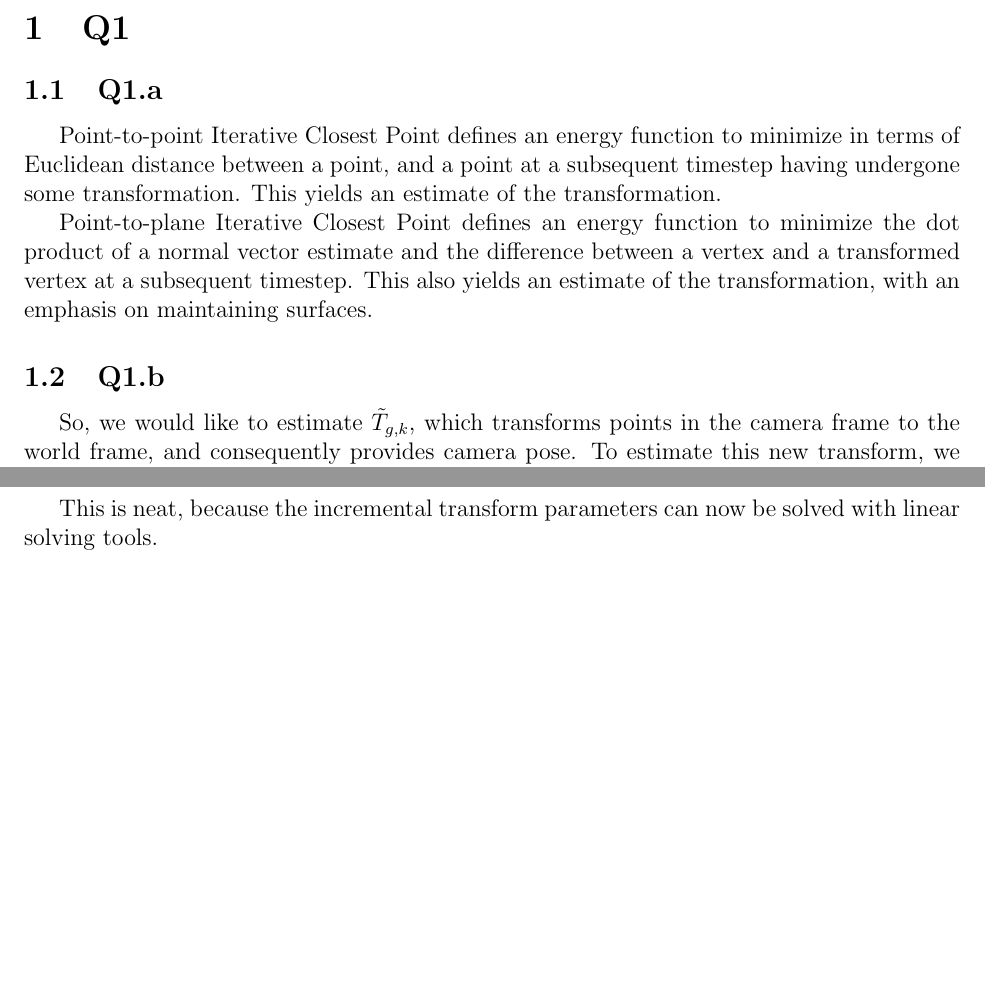
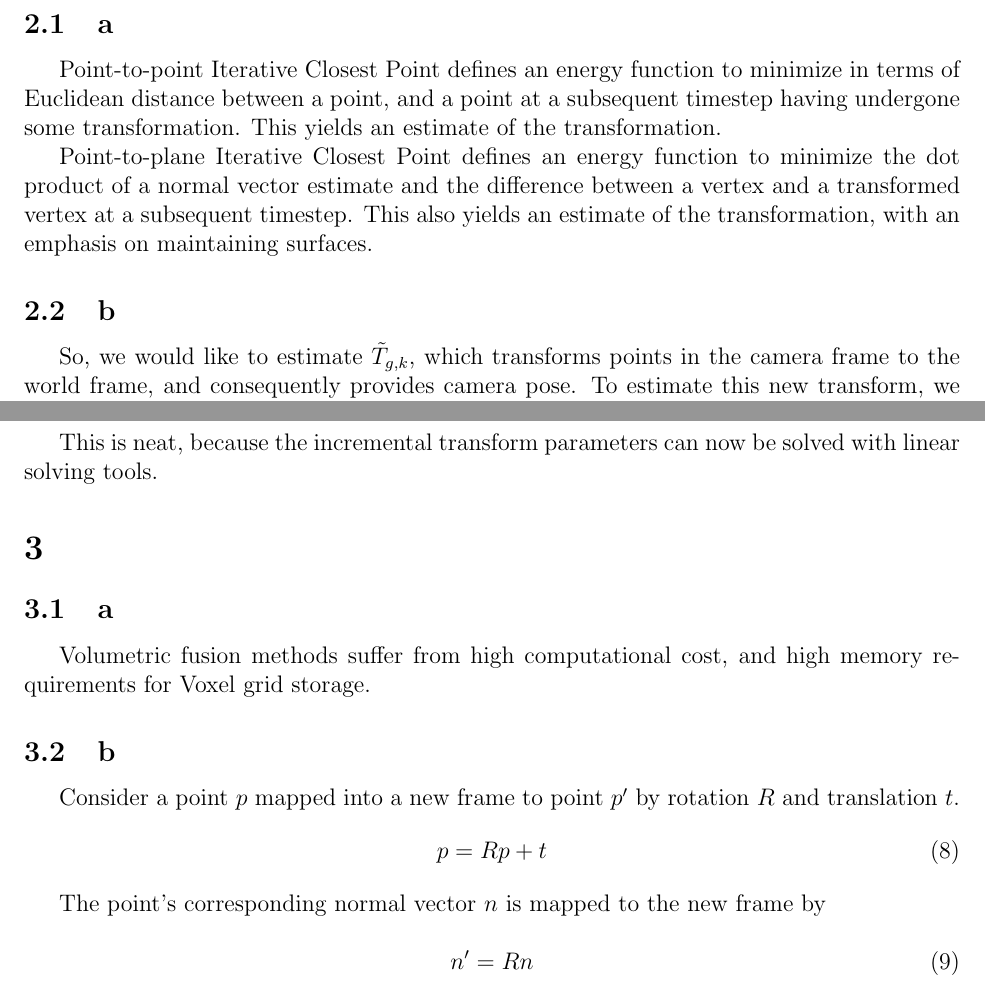
Before and after one commit to jphaneuf/slam-16833-mrsd2018, a LaTeX problem sheet (assignments/16833_hw4/jphaneuf.tex): two parts of pages 2 and 3 of 3, joined at a grey line, cut at the place of the change, the shorter picture padded with empty space. Compiled offline with pdfLaTeX.

Commit message:
hw4 3a 3b

```diff
--- a/assignments/16833_hw4/jphaneuf.tex
+++ b/assignments/16833_hw4/jphaneuf.tex
@@ -30,16 +30,16 @@
 \newpage
 
 
-%\stepcounter{section}
+\stepcounter{section}
 %%%%%%%%%%%%%%%%%%%%%%%%%%%%%%%%%%%%%%%%%%%%%%%%%%%%%%%%%%%%%%%%%%%%%%%%%%%%%%%%
 %%%%%%%%%%%%%%%%%%%%%%%%%%%%%%%%%%%%%%%%%%%%%%%%%%%%%%%%%%%%%%%%%%%%%%%%%%%%%%%%
-\section{Q1}
-\subsection{Q1.a}
+\section{}
+\subsection{a}
 Point-to-point Iterative Closest Point defines an energy function to minimize in terms of Euclidean distance between a point, and a point at a subsequent timestep having undergone some transformation. This yields an estimate of the transformation.
 
 Point-to-plane Iterative Closest Point defines an energy function to minimize the dot product of a normal vector estimate and the difference between a vertex and a transformed vertex at a subsequent timestep. This also yields an estimate of the transformation, with an emphasis on maintaining surfaces.
 
-\subsection{Q1.b}
+\subsection{b}
 So, we would like to estimate $\tilde{T}_{g,k}$, which transforms points in the camera frame to the world frame, and consequently provides camera pose.
 To estimate this new transform, we compute multiple iterations of small changes to the transform and solve for a gradient at each iteration. So, we need the incremental transform in solveable form!
 
@@ -118,5 +118,20 @@ Then
 \end{equation}
 
 This is neat, because the incremental transform parameters can now be solved with linear solving tools.
+\section{}
+\subsection{a}
+Volumetric fusion methods suffer from high computational cost, and high memory requirements for Voxel grid storage.
+\subsection{b}
+Consider a point $p$ mapped into a new frame to point $p'$ by rotation $R$ and translation $t$.
+\begin{equation}
+p = R p + t
+\end{equation}
+
+The point's corresponding normal vector $n$ is mapped to the new frame by
+
+\begin{equation}
+n' = R n
+\end{equation}
+
 
 \end{document}
```
